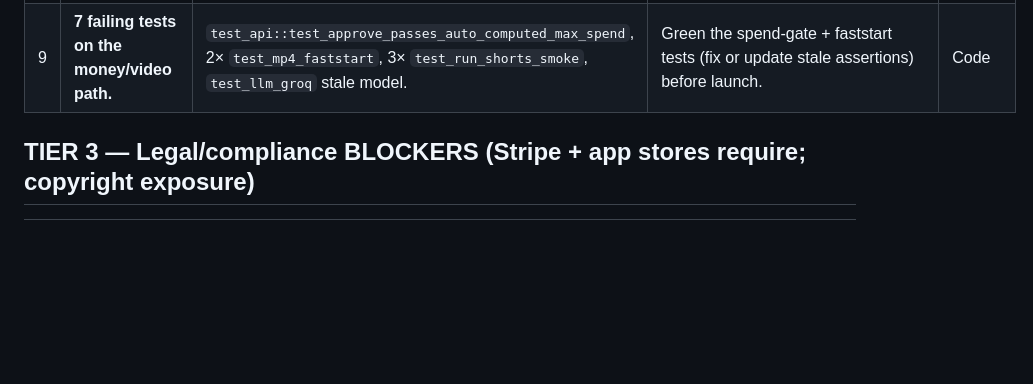
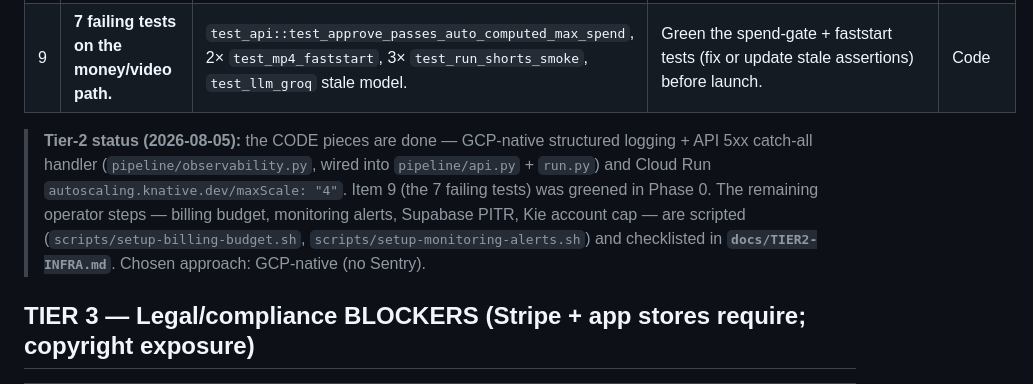
Before and after one commit to essamalbar/Faceless, a Markdown page: docs/GO-LIVE-READINESS.md, the part around the change. GitHub-like rendering; blank space fills up the shorter version.

```diff
--- a/docs/GO-LIVE-READINESS.md
+++ b/docs/GO-LIVE-READINESS.md
@@ -45,6 +45,8 @@ Prior notes were stale. Confirmed against code:
 | 7 | **No infra spend ceiling.** Cloud Run `maxScale` unset (defaults 100) + no GCP billing budget + no Kie account cap, on an app that spends per request. | `deploy/cloud-run-service.yaml` (no maxScale); `setup-cloud-run.sh:208-210` public invoker. | Set `autoscaling.knative.dev/maxScale`; add a GCP Billing Budget with alerts; set a hard Kie.ai spend cap. | Infra |
 | 8 | **No Supabase backup** of the credit/payment ledger (financial system of record). | Nothing in-repo backs up Supabase. | Enable Supabase PITR / scheduled backups. | Infra |
 | 9 | **7 failing tests on the money/video path.** | `test_api::test_approve_passes_auto_computed_max_spend`, 2× `test_mp4_faststart`, 3× `test_run_shorts_smoke`, `test_llm_groq` stale model. | Green the spend-gate + faststart tests (fix or update stale assertions) before launch. | Code |
+
+> **Tier-2 status (2026-08-05):** the CODE pieces are done — GCP-native structured logging + API 5xx catch-all handler (`pipeline/observability.py`, wired into `pipeline/api.py` + `run.py`) and Cloud Run `autoscaling.knative.dev/maxScale: "4"`. Item 9 (the 7 failing tests) was greened in Phase 0. The remaining operator steps — billing budget, monitoring alerts, Supabase PITR, Kie account cap — are scripted (`scripts/setup-billing-budget.sh`, `scripts/setup-monitoring-alerts.sh`) and checklisted in **`docs/TIER2-INFRA.md`**. Chosen approach: GCP-native (no Sentry).
 
 ## TIER 3 — Legal/compliance BLOCKERS (Stripe + app stores require; copyright exposure)
 
```
Also changed, not shown: docs/TIER2-INFRA.md (added, +57 -0 lines).
